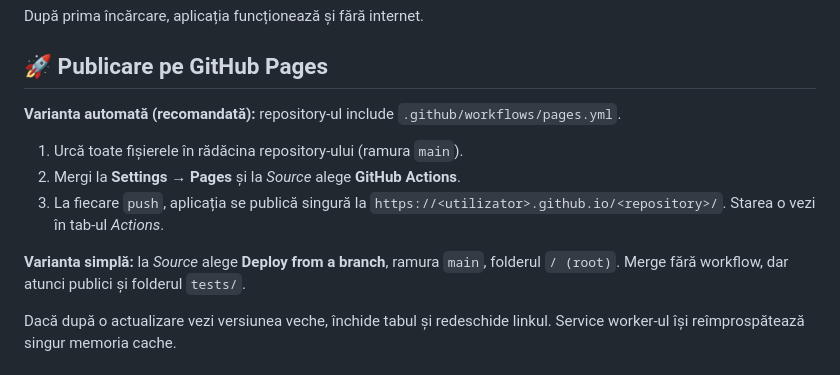
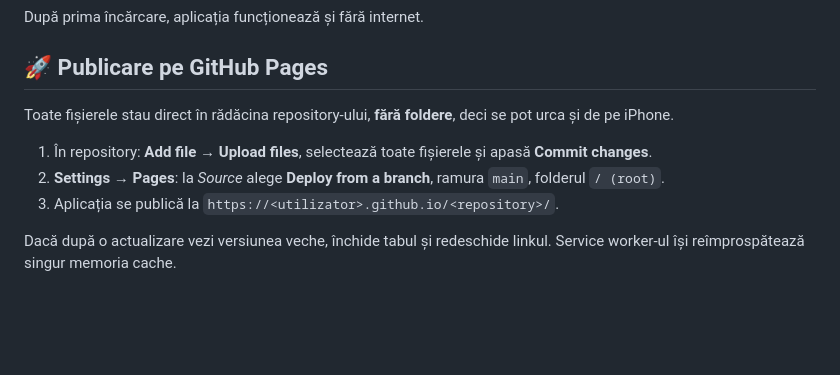
Before and after one commit to mariusvizir-svg/Bugetul-Meu, a Markdown page: README.md, the part around one of its changes. Rendered like a GitHub page; blank space fills up the shorter version.

```diff
--- a/README.md
+++ b/README.md
@@ -66,13 +59,11 @@ După prima încărcare, aplicația funcționează și fără internet.
 
 ## 🚀 Publicare pe GitHub Pages
 
-**Varianta automată (recomandată):** repository-ul include `.github/workflows/pages.yml`.
+Toate fișierele stau direct în rădăcina repository-ului, **fără foldere**, deci se pot urca și de pe iPhone.
 
-1. Urcă toate fișierele în rădăcina repository-ului (ramura `main`).
-2. Mergi la **Settings → Pages** și la *Source* alege **GitHub Actions**.
-3. La fiecare `push`, aplicația se publică singură la `https://<utilizator>.github.io/<repository>/`. Starea o vezi în tab-ul *Actions*.
-
-**Varianta simplă:** la *Source* alege **Deploy from a branch**, ramura `main`, folderul `/ (root)`. Merge fără workflow, dar atunci publici și folderul `tests/`.
+1. În repository: **Add file → Upload files**, selectează toate fișierele și apasă **Commit changes**.
+2. **Settings → Pages**: la *Source* alege **Deploy from a branch**, ramura `main`, folderul `/ (root)`.
+3. Aplicația se publică la `https://<utilizator>.github.io/<repository>/`.
 
 Dacă după o actualizare vezi versiunea veche, închide tabul și redeschide linkul. Service worker-ul își reîmprospătează singur memoria cache.
 
```
Also changed, not shown: other parts of README.md (+19 -28 lines), v29-scanare.png (added), 17 other files.
